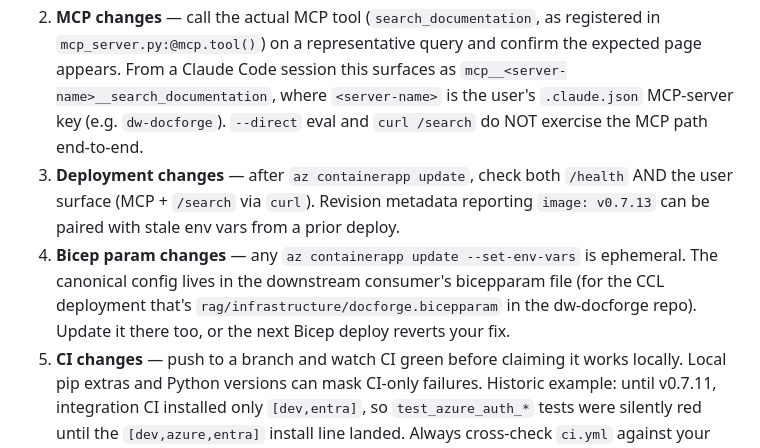
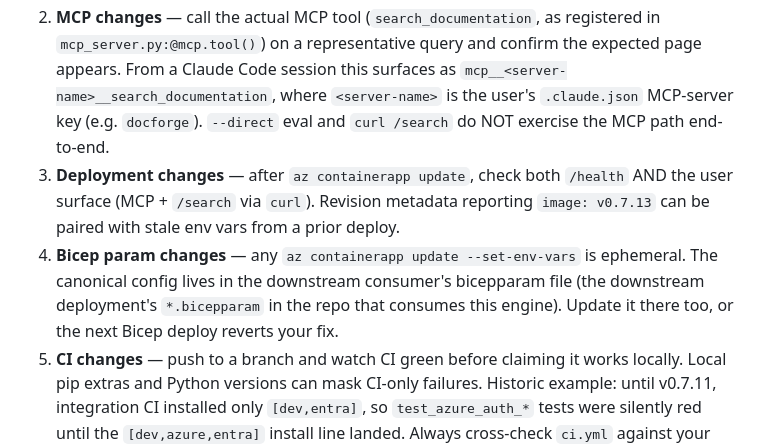
Before and after one commit to GranatenUdo/docforge, a Markdown page: CLAUDE.md, the part around the change. Drawn GitHub-style.

```diff
--- a/CLAUDE.md
+++ b/CLAUDE.md
@@ -71,7 +71,7 @@ nearest internal API. The cheapest mistakes have been:
    registered in `mcp_server.py:@mcp.tool()`) on a representative query and
    confirm the expected page appears. From a Claude Code session this surfaces
    as `mcp__<server-name>__search_documentation`, where `<server-name>` is
-   the user's `.claude.json` MCP-server key (e.g. `dw-docforge`). `--direct`
+   the user's `.claude.json` MCP-server key (e.g. `docforge`). `--direct`
    eval and `curl /search` do NOT exercise the MCP path end-to-end.
 3. **Deployment changes** — after `az containerapp update`, check both `/health`
    AND the user surface (MCP + `/search` via `curl`). Revision metadata
@@ -79,8 +79,8 @@ nearest internal API. The cheapest mistakes have been:
    deploy.
 4. **Bicep param changes** — any `az containerapp update --set-env-vars` is
    ephemeral. The canonical config lives in the downstream consumer's
-   bicepparam file (for the CCL deployment that's
-   `rag/infrastructure/docforge.bicepparam` in the dw-docforge repo). Update
+   bicepparam file (the downstream deployment's `*.bicepparam` in the repo that
+   consumes this engine). Update
    it there too, or the next Bicep deploy reverts your fix.
 5. **CI changes** — push to a branch and watch CI green before claiming it
    works locally. Local pip extras and Python versions can mask CI-only
```
Also changed, not shown: README.md (+1 -1 lines), deploy/azure/README.md (+5 -6 lines).
